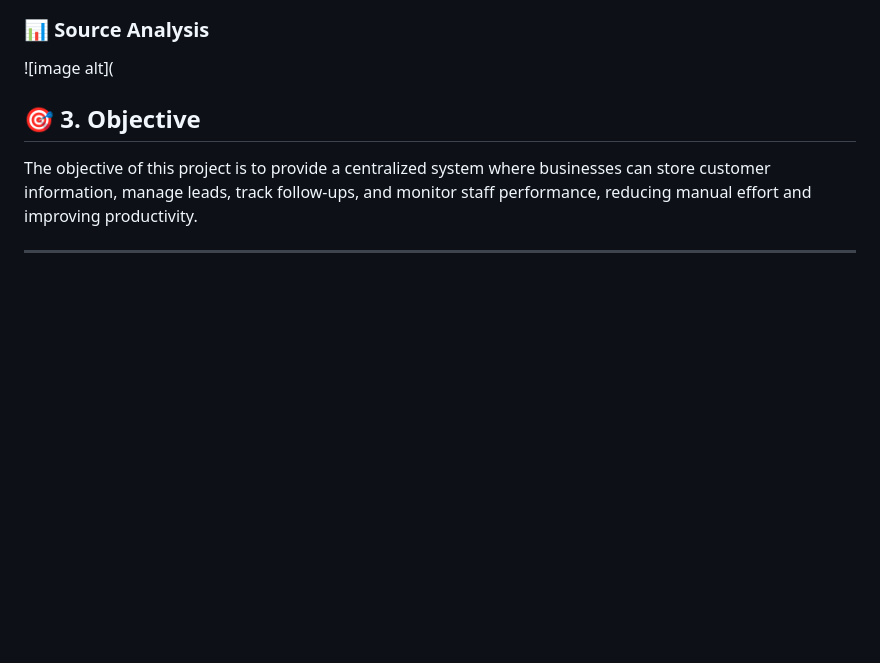
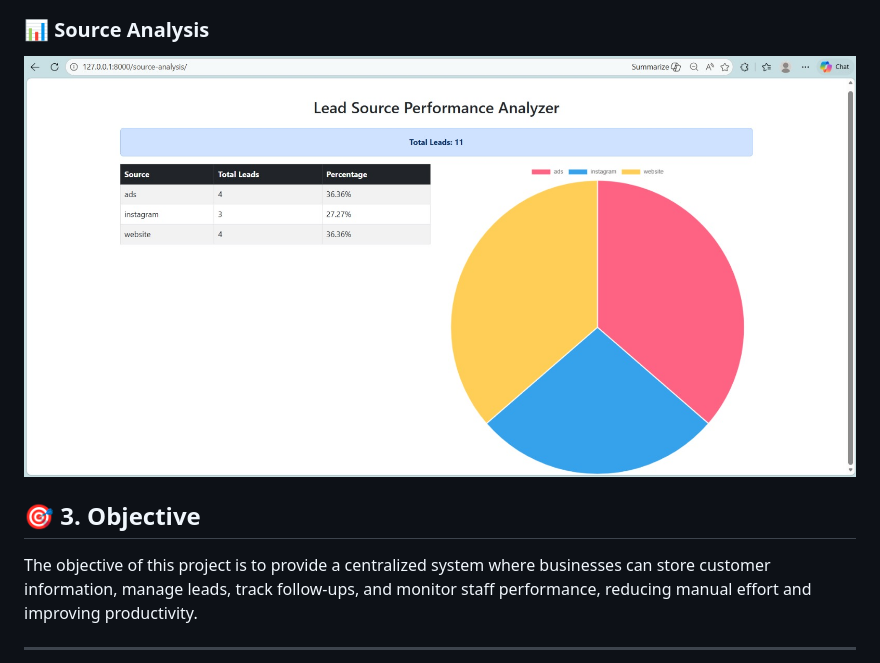
Before and after one commit to pateldhruvil1713-max/Smart-CRM-System, a Markdown page: README.md, the part around the change. Drawn GitHub-style; blank space fills up the shorter version.

Commit message:
Update image link in README for source analysis

```diff
--- a/README.md
+++ b/README.md
@@ -28,7 +28,7 @@ The Smart CRM (Customer Relationship Management) System is a web-based applicati
 
 ### 📊 Source Analysis
 
-![image alt](
+![image alt](https://github.com/pateldhruvil1713-max/Smart-CRM-System/blob/0f2524ca2d22a0a390ce50dca64f3c4d256879f7/WhatsApp%20Image%202026-04-20%20at%209.24.59%20AM.jpeg)
 
 
 ## 🎯 3. Objective
```
